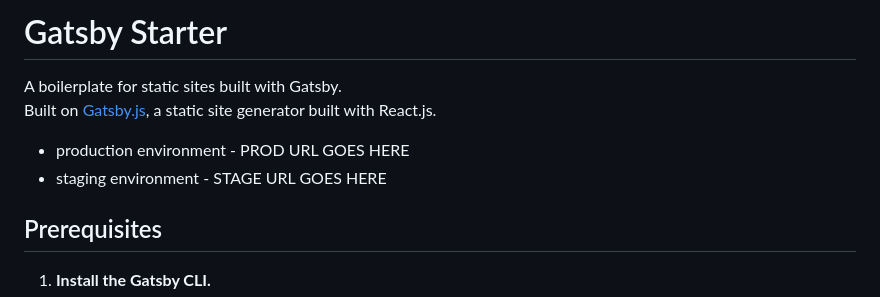
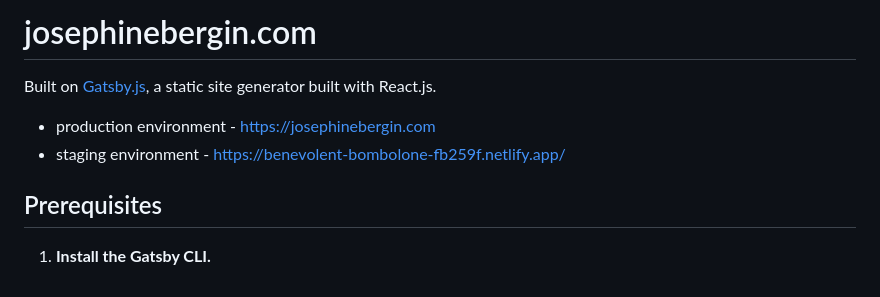
Before and after one commit to bergin-creative/bergincreative-2023, a Markdown page: README.md, the part around the change. Rendered like a GitHub page.

Commit message:
updates readme and deletes todo

```diff
--- a/README.md
+++ b/README.md
@@ -1,10 +1,9 @@
-# Gatsby Starter
+# josephinebergin.com
 
-A boilerplate for static sites built with Gatsby.\
 Built on [Gatsby.js](https://www.gatsbyjs.org/), a static site generator built with React.js.
 
-- production environment - PROD URL GOES HERE
-- staging environment - STAGE URL GOES HERE
+- production environment - https://josephinebergin.com
+- staging environment - https://benevolent-bombolone-fb259f.netlify.app/
 
 ## Prerequisites
 
```
Also changed, not shown: TODO.md (deleted, +0 -65 lines).
